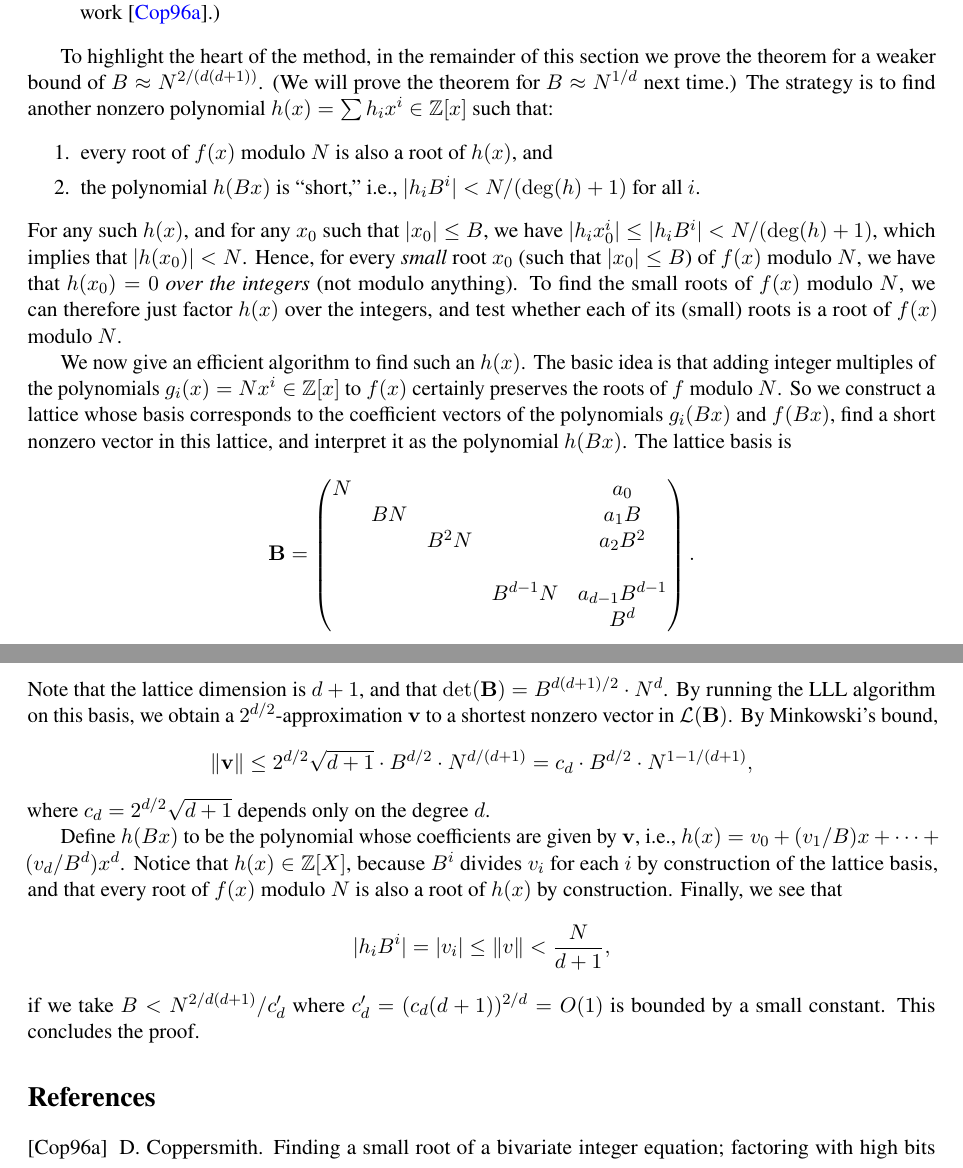
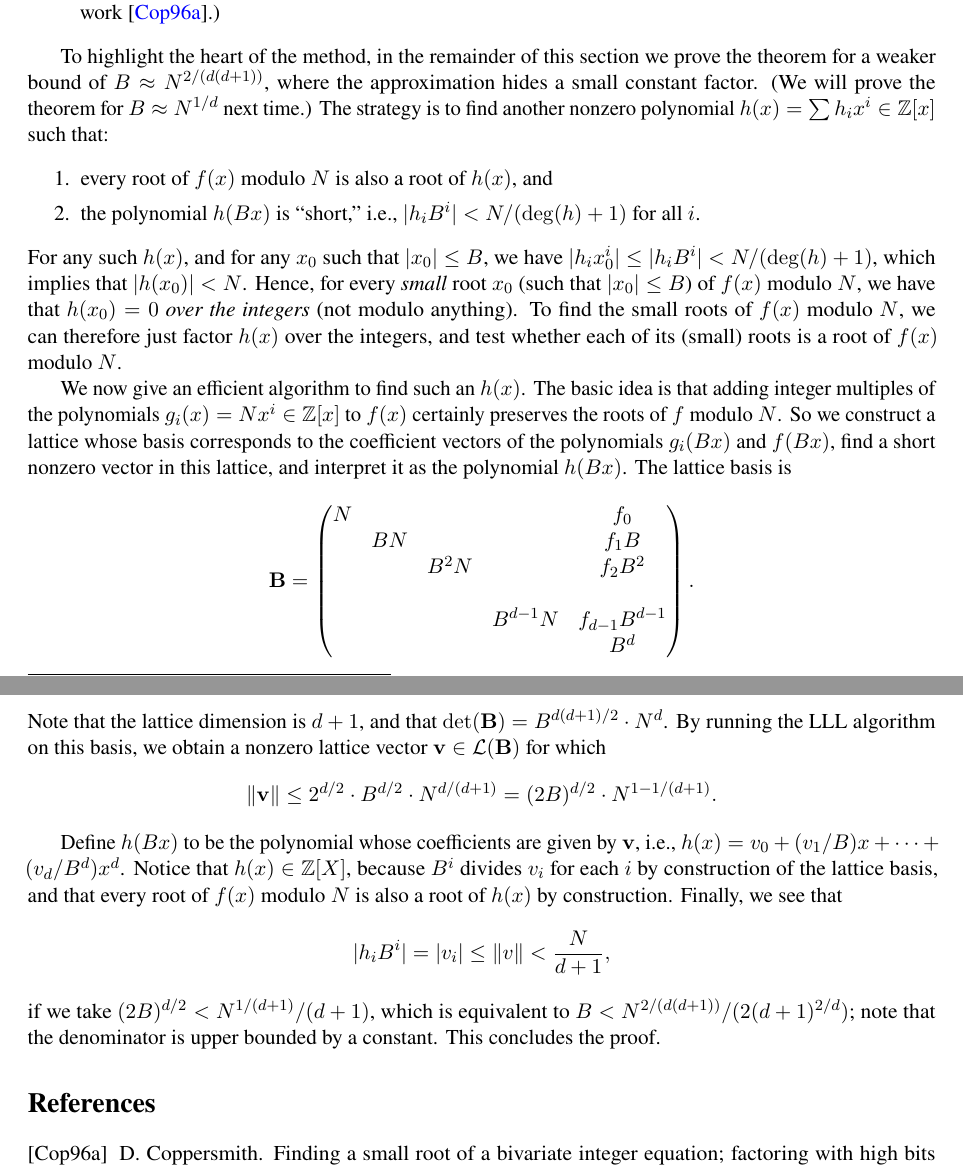
Before and after one commit to cpeikert/LatticesInCryptography, a LaTeX document (src/lec03.tex): two parts of pages 4 and 5 of 5, joined at a grey line, cut so that both start at the same text. Compiled offline with pdfLaTeX.

Commit message:
some touch-ups to Coppersmith

```diff
--- a/src/lec03.tex
+++ b/src/lec03.tex
@@ -386,10 +386,11 @@ of this theorem:
 \end{enumerate}
 
 To highlight the heart of the method, in the remainder of this section
-we prove the theorem for a weaker bound of $B \approx N^{2/(d(d+1))}$.
-(We will prove the theorem for $B \approx N^{1/d}$ next time.) The
-strategy is to find another nonzero polynomial
-$h(x) = \sum h_{i} x^{i} \in \Z[x]$ such that:
+we prove the theorem for a weaker bound of $B \approx N^{2/(d(d+1))}$,
+where the approximation hides a small constant factor. (We will prove
+the theorem for $B \approx N^{1/d}$ next time.) The strategy is to
+find another nonzero polynomial $h(x) = \sum h_{i} x^{i} \in \Z[x]$
+such that:
 \begin{enumerate}[itemsep=0pt]
 \item every root of $f(x)$ modulo $N$ is also a root of $h(x)$, and
 \item the polynomial $h(Bx)$ is ``short,'' i.e.,
@@ -413,21 +414,20 @@ find a short nonzero vector in this lattice, and interpret it as the
 polynomial $h(Bx)$. The lattice basis is
 \[ \matB =
   \begin{pmatrix}
-    N & & & & a_0 \\
-      & B N & & & a_1B \\
-      & & B^2 N & & a_2B^2   \\
+    N & & & & f_0 \\
+      & B N & & & f_1 B \\
+      & & B^2 N & & f_2 B^2   \\
       & & & & \\
-      & & & B^{d-1} N & a_{d-1} B^{d-1} \\
+      & & & B^{d-1} N & f_{d-1} B^{d-1} \\
       & & & & B^d
   \end{pmatrix}. \]
 Note that the lattice dimension is $d+1$, and that
 $\det(\matB) = B^{d(d+1)/2} \cdot N^d$. By running the LLL algorithm
-on this basis, we obtain a $2^{d/2}$-approximation~$\vecv$ to a
-shortest nonzero vector in $\lat(\matB)$. By Minkowski's bound,
-\[ \length{\vecv} \leq 2^{d/2} \sqrt{d+1} \cdot B^{d/2} \cdot
-  N^{d/(d+1)} = c_d \cdot B^{d/2} \cdot N^{1-1/(d+1)},
+on this basis, we obtain a nonzero lattice vector~$\vecv \in
+\lat(\matB)$ for which
+\[ \length{\vecv} \leq 2^{d/2} \cdot B^{d/2} \cdot N^{d/(d+1)} =
+  (2B)^{d/2} \cdot N^{1-1/(d+1)}.
 \]
-where $c_d = 2^{d/2} \sqrt{d+1}$ depends only on the degree~$d$.
 
 Define $h(Bx)$ to be the polynomial whose coefficients are given by
 $\vecv$, i.e., $h(x) = v_0 + (v_{1}/B)x + \cdots + (v_{d}/B^{d}) x^d$.
@@ -436,9 +436,9 @@ by construction of the lattice basis, and that every root of $f(x)$
 modulo $N$ is also a root of $h(x)$ by construction. Finally, we see
 that
 \[ \abs{ h_{i} B^{i} } = \abs{v_{i}} \leq \length{v} <
-  \frac{N}{d+1}, \] if we take $B < N^{2/d(d+1)} / c'_{d}$ where
-$c'_{d} = (c_{d} (d+1))^{2/d} = O(1)$ is bounded by a small constant.
-This concludes the proof.
+  \frac{N}{d+1}, \] if we take $(2B)^{d/2} < N^{1/(d+1)}/(d+1)$, which
+is equivalent to $B < N^{2/(d(d+1))}/(2 (d+1)^{2/d})$; note that the
+denominator is upper bounded by a constant. This concludes the proof.
 
 \bibliography{common/lattices}
 \bibliographystyle{common/alphaabbrvprelim}
```
